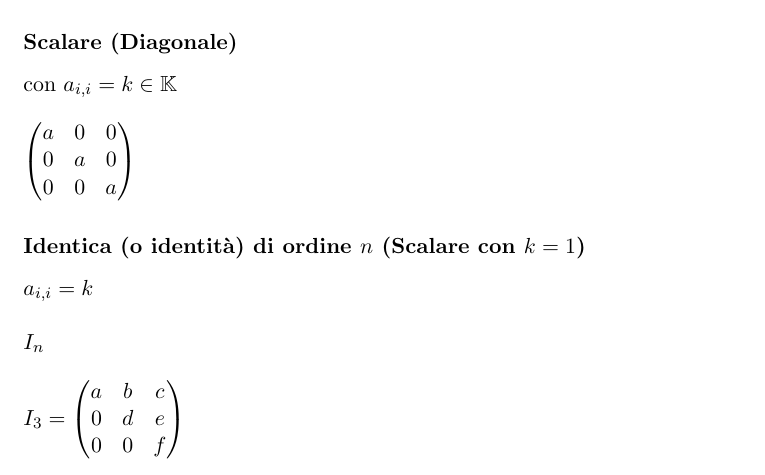
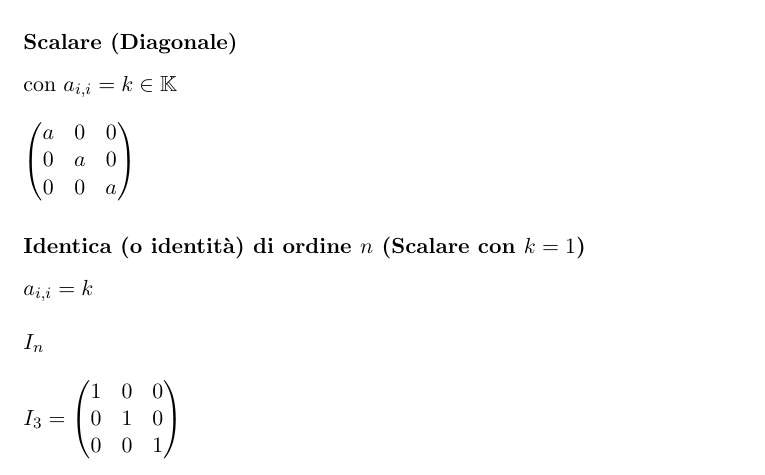
Before and after one commit to hexwell/university-notes, a LaTeX book (algebra.tex): part of page 10 of 15, cut so that both start at the same text. Compiled offline with pdfLaTeX.

Commit message:
fix id matrix definition

```diff
--- a/algebra.tex
+++ b/algebra.tex
@@ -399,9 +399,9 @@ $I_n$ \\
 
 \noindent
 $I_3 = \begin{pmatrix}
-a & b & c \\
-0 & d & e \\
-0 & 0 & f
+1 & 0 & 0 \\
+0 & 1 & 0 \\
+0 & 0 & 1
 \end{pmatrix}$
 
 
```
